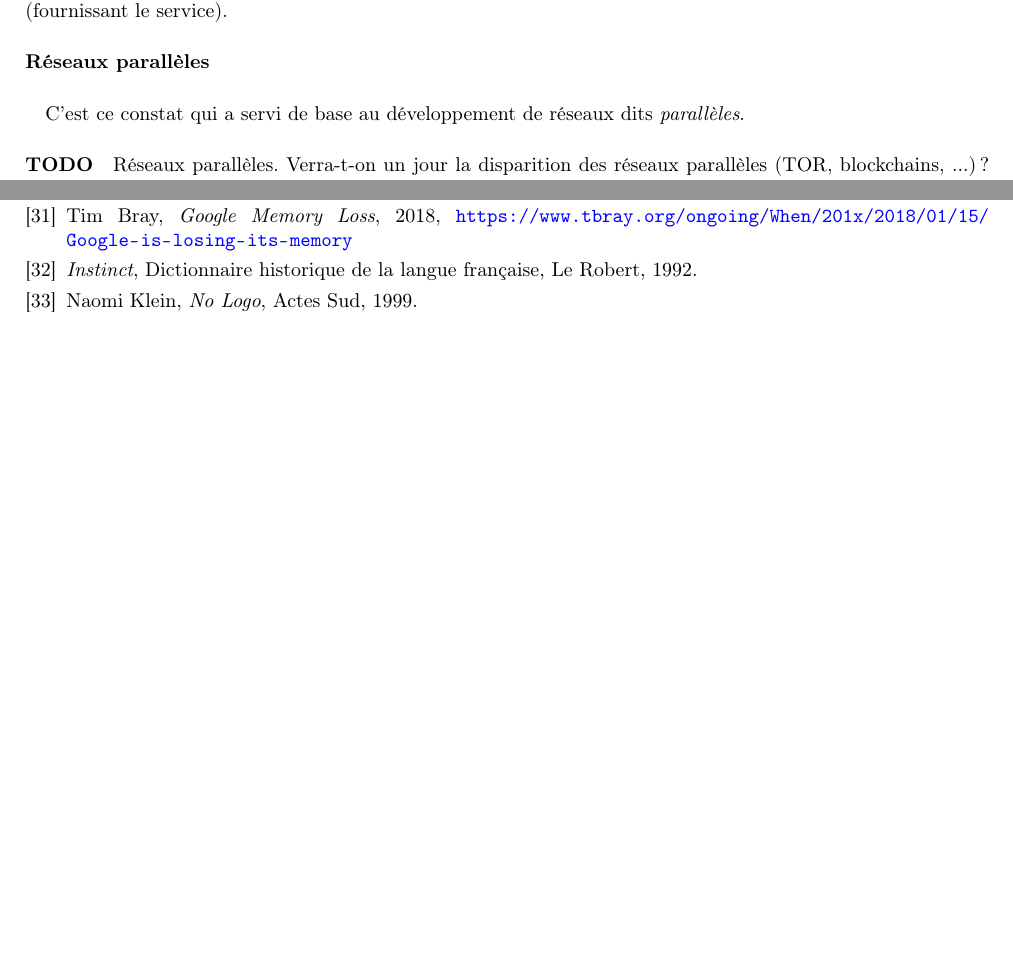
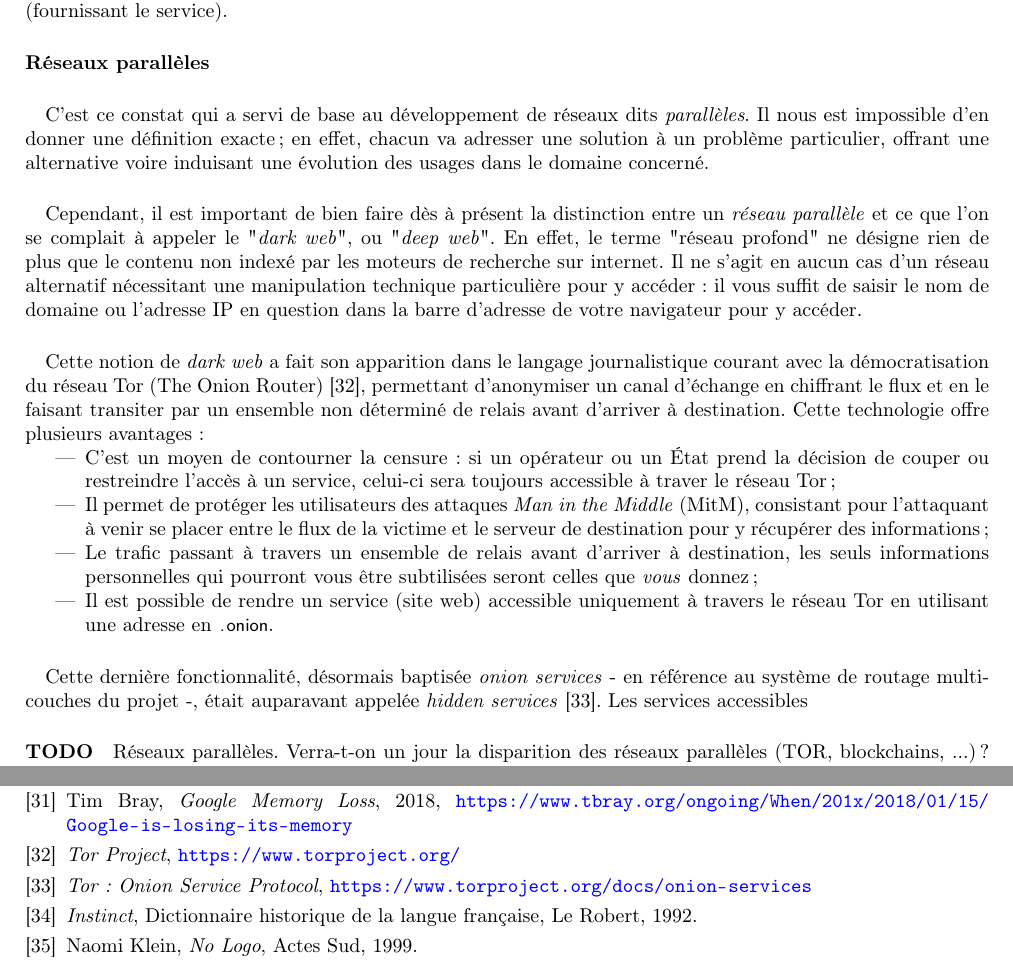
Before and after one commit to tomorrow-paper/paper, a LaTeX document (paper.tex, which reads appendix/bibliography.tex, chapters/02/01_reseau.tex): two parts of pages 19 and 36 of 37, joined at a grey line, cut so that both start at the same text, the shorter picture padded with empty space. Compiled offline with pdfLaTeX.

Commit message:
II.1 - Réseaux parallèles

```diff
--- a/appendix/bibliography.tex
+++ b/appendix/bibliography.tex
@@ -48,6 +48,8 @@
     \bibitem{Internet1} Sir Timothy John Berners-Lee, \emph{Information Management: A Proposal}, 1989, \url{https://www.w3.org/History/1989/proposal.html}
     \bibitem{Internet2} \emph{Wolfram|Alpha}, \url{https://www.wolframalpha.com/tour/}
     \bibitem{Internet3} Tim Bray, \emph{Google Memory Loss}, 2018, \url{https://www.tbray.org/ongoing/When/201x/2018/01/15/Google-is-losing-its-memory}
+    \bibitem{Internet4} \emph{Tor Project}, \url{https://www.torproject.org/}
+    \bibitem{Internet5} \emph{Tor: Onion Service Protocol}, \url{https://www.torproject.org/docs/onion-services}
 
     \bibitem{Instinct0} \emph{Instinct}, Dictionnaire historique de la langue française, Le Robert, 1992.
 
--- a/chapters/02/01_reseau.tex
+++ b/chapters/02/01_reseau.tex
@@ -106,7 +106,34 @@ le service).
 
 \paragraph{Réseaux parallèles}
 
-\paragraph{} C'est ce constat qui a servi de base au développement de réseaux dits \emph{parallèles}.
+\paragraph{} C'est ce constat qui a servi de base au développement de réseaux dits \emph{parallèles}. Il nous est
+impossible d'en donner une définition exacte ; en effet, chacun va adresser une solution à un problème particulier,
+offrant une alternative voire induisant une évolution des usages dans le domaine concerné.
+
+\paragraph{} Cependant, il est important de bien faire dès à présent la distinction entre un \emph{réseau parallèle} et
+ce que l'on se complait à appeler le "\emph{dark web}", ou "\emph{deep web}". En effet, le terme "réseau profond" ne
+désigne rien de plus que le contenu non indexé par les moteurs de recherche sur internet. Il ne s'agit en aucun cas d'un
+réseau alternatif nécessitant une manipulation technique particulière pour y accéder : il vous suffit de saisir le nom de
+domaine ou l'adresse IP en question dans la barre d'adresse de votre navigateur pour y accéder.
+
+\paragraph{} Cette notion de \emph{dark web} a fait son apparition dans le langage journalistique courant avec la
+démocratisation du réseau Tor (The Onion Router) \cite{Internet4}, permettant d'anonymiser un canal d'échange en chiffrant
+le flux et en le faisant transiter par un ensemble non déterminé de relais avant d'arriver à destination. Cette technologie
+offre plusieurs avantages :
+
+\begin{itemize}
+    \item C'est un moyen de contourner la censure : si un opérateur ou un État prend la décision de couper ou restreindre
+    l'accès à un service, celui-ci sera toujours accessible à traver le réseau Tor ;
+    \item Il permet de protéger les utilisateurs des attaques \emph{Man in the Middle} (MitM), consistant pour l'attaquant
+    à venir se placer entre le flux de la victime et le serveur de destination pour y récupérer des informations ;
+    \item Le trafic passant à travers un ensemble de relais avant d'arriver à destination, les seuls informations personnelles
+    qui pourront vous être subtilisées seront celles que \emph{vous} donnez ;
+    \item Il est possible de rendre un service (site web) accessible uniquement à travers le réseau Tor en utilisant une
+    adresse en \lstinline{.onion}.
+\end{itemize}
+
+\paragraph{} Cette dernière fonctionnalité, désormais baptisée \emph{onion services} - en référence au système de routage
+multi-couches du projet -, était auparavant appelée \emph{hidden services} \cite{Internet5}. Les services accessibles
 
 \paragraph{TODO} Réseaux parallèles. Verra-t-on un jour la disparition des réseaux parallèles
 (TOR, blockchains, ...) ? Ces technologies \emph{disruptives} seront-elles un jour vouées
```
